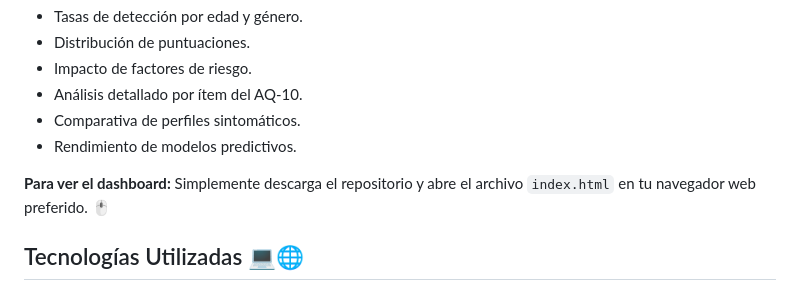
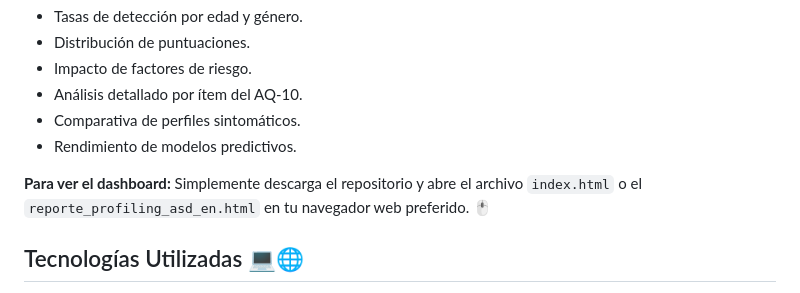
Before and after one commit to gedp/Analisis_de_datos_TEA, a Markdown page: README.md, the part around the change. Drawn GitHub-style.

Commit message:
Update README.md
Actualización de los enlaces del dashboard

```diff
--- a/README.md
+++ b/README.md
@@ -54,7 +54,7 @@ Los resultados completos del análisis, junto con gráficos interactivos, se enc
 * Comparativa de perfiles sintomáticos.
 * Rendimiento de modelos predictivos.
 
-**Para ver el dashboard:** Simplemente descarga el repositorio y abre el archivo `index.html` en tu navegador web preferido. 🖱️
+**Para ver el dashboard:** Simplemente descarga el repositorio y abre el archivo `index.html` o el `reporte_profiling_asd_en.html` en tu navegador web preferido. 🖱️
 
 ## Tecnologías Utilizadas 💻🌐
 
```
